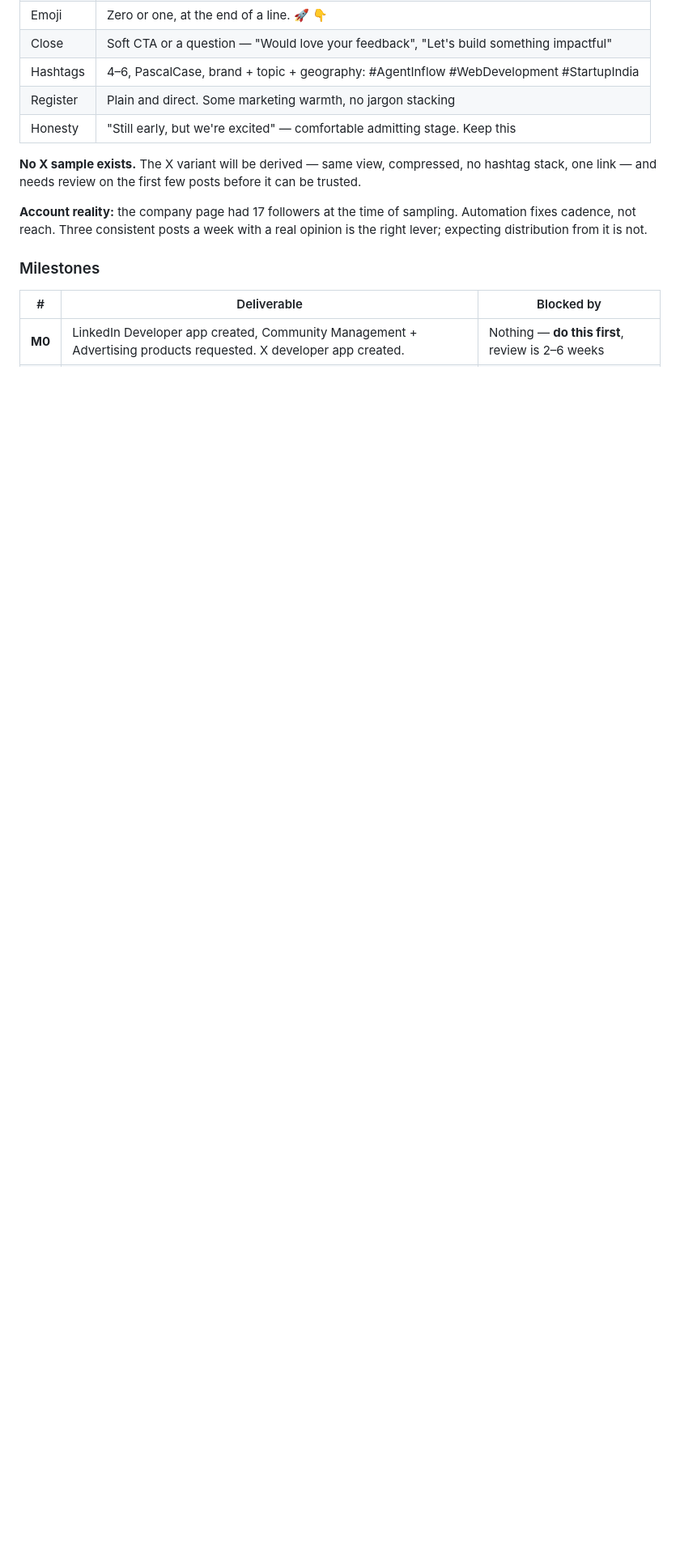
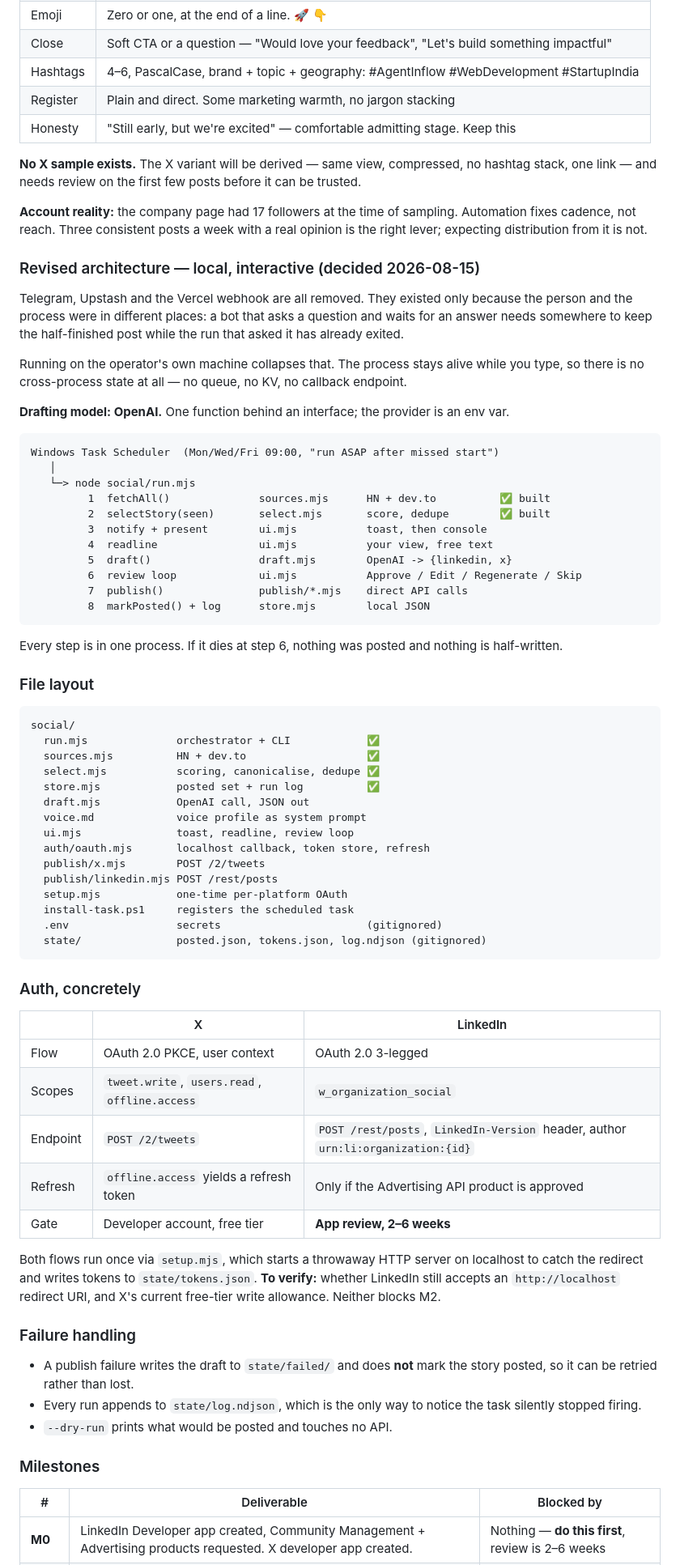
Before and after one commit to Aarv-1o/AgentinFlow, a Markdown page: IMPLEMENTATION_PLAN.md, the part around one of its changes. Shown at 81% size. Rendered like a GitHub page; blank space fills up the shorter version.

Commit message:
Phase 3: map the local interactive path
Telegram, Upstash and the Vercel webhook are dropped. They existed only
to hold a half-finished post between the run that asked the question and
the run that received the answer. Running on the operator's machine
keeps one process alive across both, so the cross-process state has
nothing left to store.

Drafting moves to OpenAI behind a one-line provider switch.

Sequencing changes too: X ships before LinkedIn, because X has no review
gate and LinkedIn's is 2-6 weeks. M2 is buildable with nothing but an
OpenAI key.

Co-Authored-By: Claude Opus 5 <noreply@anthropic.com>

````diff
--- a/IMPLEMENTATION_PLAN.md
+++ b/IMPLEMENTATION_PLAN.md
@@ -390,6 +390,75 @@ one link — and needs review on the first few posts before it can be trusted.
 cadence, not reach. Three consistent posts a week with a real opinion is the right lever; expecting
 distribution from it is not.
 
+### Revised architecture — local, interactive (decided 2026-08-15)
+
+Telegram, Upstash and the Vercel webhook are all removed. They existed only because the person and
+the process were in different places: a bot that asks a question and waits for an answer needs
+somewhere to keep the half-finished post while the run that asked it has already exited.
+
+Running on the operator's own machine collapses that. The process stays alive while you type, so
+there is no cross-process state at all — no queue, no KV, no callback endpoint.
+
+**Drafting model: OpenAI.** One function behind an interface; the provider is an env var.
+
+```
+Windows Task Scheduler  (Mon/Wed/Fri 09:00, "run ASAP after missed start")
+   │
+   └─> node social/run.mjs
+         1  fetchAll()              sources.mjs      HN + dev.to          ✅ built
+         2  selectStory(seen)       select.mjs       score, dedupe        ✅ built
+         3  notify + present        ui.mjs           toast, then console
+         4  readline                ui.mjs           your view, free text
+         5  draft()                 draft.mjs        OpenAI -> {linkedin, x}
+         6  review loop             ui.mjs           Approve / Edit / Regenerate / Skip
+         7  publish()               publish/*.mjs    direct API calls
+         8  markPosted() + log      store.mjs        local JSON
+```
+
+Every step is in one process. If it dies at step 6, nothing was posted and nothing is half-written.
+
+### File layout
+
+```
+social/
+  run.mjs              orchestrator + CLI            ✅
+  sources.mjs          HN + dev.to                   ✅
+  select.mjs           scoring, canonicalise, dedupe ✅
+  store.mjs            posted set + run log          ✅
+  draft.mjs            OpenAI call, JSON out
+  voice.md             voice profile as system prompt
+  ui.mjs               toast, readline, review loop
+  auth/oauth.mjs       localhost callback, token store, refresh
+  publish/x.mjs        POST /2/tweets
+  publish/linkedin.mjs POST /rest/posts
+  setup.mjs            one-time per-platform OAuth
+  install-task.ps1     registers the scheduled task
+  .env                 secrets                       (gitignored)
+  state/               posted.json, tokens.json, log.ndjson (gitignored)
+```
+
+### Auth, concretely
+
+| | X | LinkedIn |
+|---|---|---|
+| Flow | OAuth 2.0 PKCE, user context | OAuth 2.0 3-legged |
+| Scopes | `tweet.write`, `users.read`, `offline.access` | `w_organization_social` |
+| Endpoint | `POST /2/tweets` | `POST /rest/posts`, `LinkedIn-Version` header, author `urn:li:organization:{id}` |
+| Refresh | `offline.access` yields a refresh token | Only if the Advertising API product is approved |
+| Gate | Developer account, free tier | **App review, 2–6 weeks** |
+
+Both flows run once via `setup.mjs`, which starts a throwaway HTTP server on localhost to catch the
+redirect and writes tokens to `state/tokens.json`. **To verify:** whether LinkedIn still accepts an
+`http://localhost` redirect URI, and X's current free-tier write allowance. Neither blocks M2.
+
+### Failure handling
+
+- A publish failure writes the draft to `state/failed/` and does **not** mark the story posted, so
+  it can be retried rather than lost.
+- Every run appends to `state/log.ndjson`, which is the only way to notice the task silently
+  stopped firing.
+- `--dry-run` prints what would be posted and touches no API.
+
 ### Milestones
 
 | # | Deliverable | Blocked by |
````
Also changed, not shown: other parts of IMPLEMENTATION_PLAN.md (+5 -4 lines).
